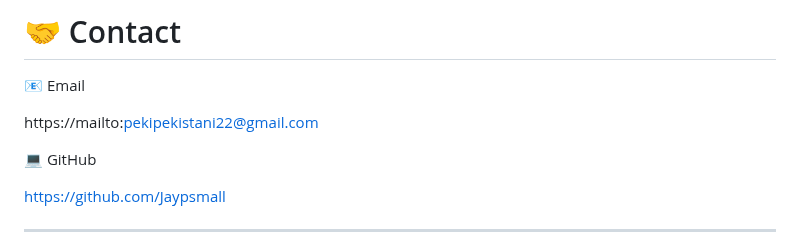
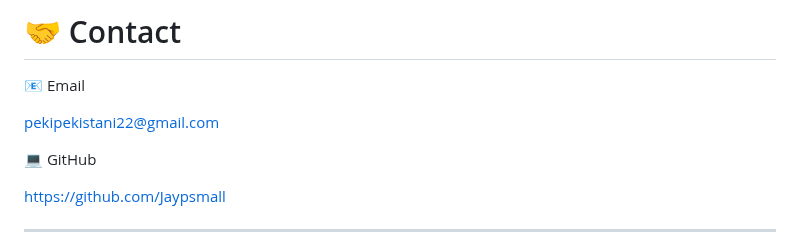
Before and after one commit to Jaypsmall/Jaypsmall, a Markdown page: README.md, the part around the change. Rendered like a GitHub page.

Commit message:
Actualizar README.md

```diff
--- a/README.md
+++ b/README.md
@@ -264,7 +264,7 @@ https://github.com/Jaypsmall/ProVoiceChanger
 
 📧 Email
 
-https://mailto:pekipekistani22@gmail.com
+pekipekistani22@gmail.com
 
 💻 GitHub
 
```
